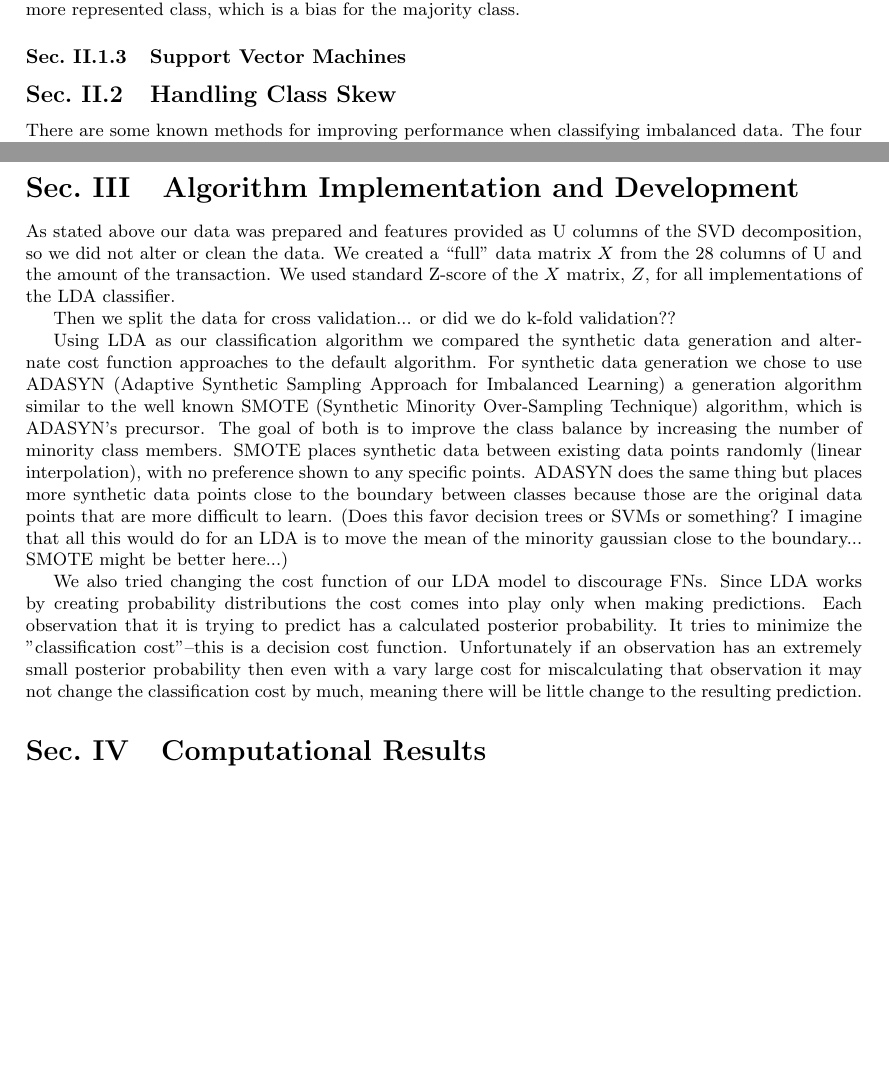
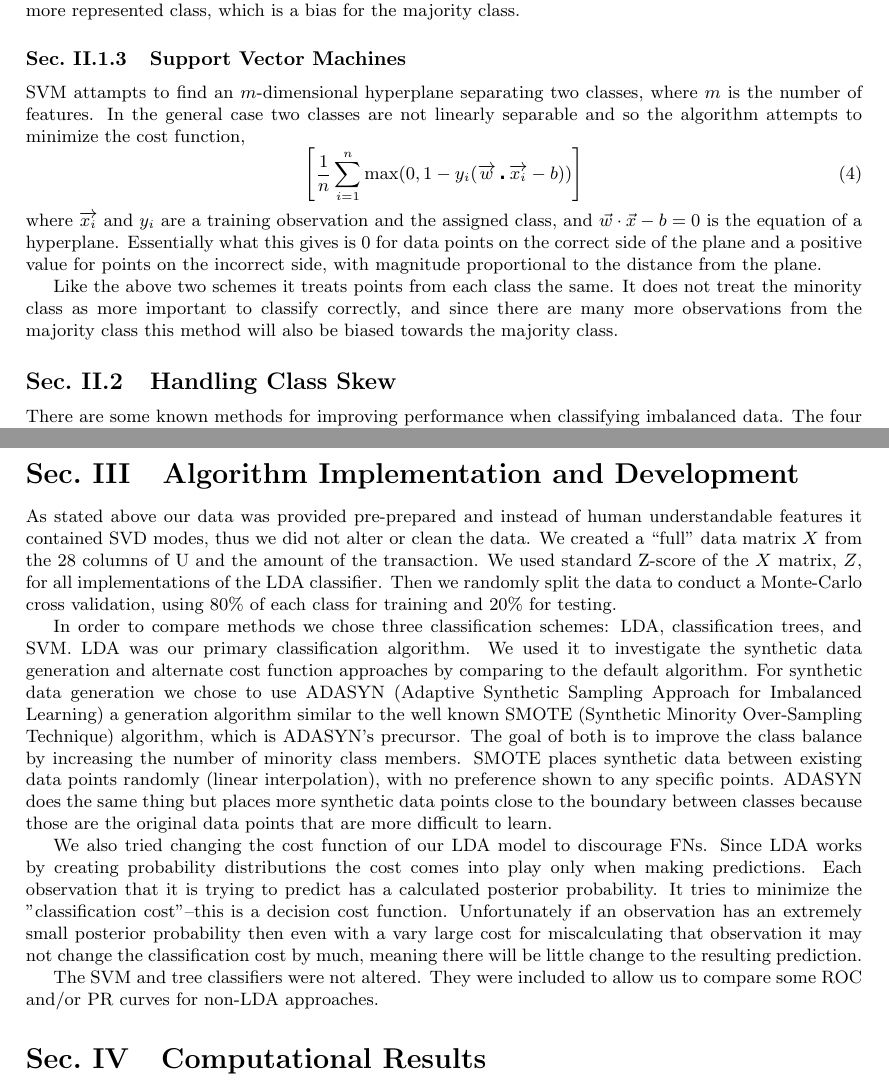
Before and after one commit to tcunnington/582_fraud, a LaTeX document (tex/burke_cunnington_582_project.tex): two parts of pages 2 and 4 of 6 before the commit and two parts of pages 2 and 3 of 6 after it, joined at a grey line, cut so that both start at the same text, the shorter picture padded with empty space. Compiled offline with pdfLaTeX.

Commit message:
algorithm section. MATLAB functions

```diff
--- a/tex/burke_cunnington_582_project.tex
+++ b/tex/burke_cunnington_582_project.tex
@@ -70,6 +70,14 @@ Note that the minimum you can acheive is 0 for a pure class and $0.50$ for half
 In the case of imbalanced data $p_k$ will always be very small for the minority class in the general case where the classes are highly overlapping. Even if the algorithm has narrowed down to a box that just barely contains all the minority class observations and just a small proportion of the majoirty class observations, it is still very possible that the number of majority class points in that space will be of a similar number or greater than the minority class. The Gini index naturally gives high weight to the more represented class, which is a bias for the majority class.
 
 \subsubsection{Support Vector Machines}
+SVM attampts to find an $m$-dimensional hyperplane separating two classes, where $m$ is the number of features.
+In the general case two classes are not linearly separable and so the algorithm attempts to minimize the cost function,
+\begin{equation}
+	\left[\frac{1}{n}\sum_{i=1}^{n}\max(0,1-y_{i}(\overrightarrow{w}\centerdot\overrightarrow{x_{i}}-b))\right]
+\end{equation}
+where $\overrightarrow{x_{i}}$ and $y_{i}$ are a training observation and the assigned class, and $\vec{w} \cdot {\vec {x}}-b=0$ is the equation of a hyperplane. Essentially what this gives is 0 for data points on the correct side of the plane and a positive value for points on the incorrect side, with magnitude proportional to the distance from the plane.
+
+Like the above two schemes it treats points from each class the same. It does not treat the minority class as more important to classify correctly, and since there are many more observations from the majority class this method will also be biased towards the majority class.
 
 \subsection{Handling Class Skew}
 There are some known methods for improving performance when classifying imbalanced data. The four common solution types are given here:
@@ -115,25 +120,24 @@ Many methods exist to compute both of these quantities, and confidence intervals
 
 \section{Algorithm Implementation and Development}
 
-As stated above our data was prepared and features provided as U columns of the SVD decomposition, so we did not alter or clean the data.
+As stated above our data was provided pre-prepared and instead of human understandable features it contained SVD modes, thus we did not alter or clean the data.
 We created a \say{full} data matrix $X$ from the 28 columns of U and the amount of the transaction.
 We used standard Z-score of the $X$ matrix, $Z$, for all implementations of the LDA classifier.
+Then we randomly split the data to conduct a Monte-Carlo cross validation, using 80\% of each class for training and 20\% for testing.
 
-Then we split the data for cross validation... or did we do k-fold validation??
-
-Using LDA as our classification algorithm we compared the synthetic data generation and alternate cost function approaches to the default algorithm.
+In order to compare methods we chose three classification schemes: LDA, classification trees, and SVM. LDA was our primary classification algorithm. We used it to investigate the synthetic data generation and alternate cost function approaches by comparing to the default algorithm.
 For synthetic data generation we chose to use ADASYN (Adaptive Synthetic Sampling Approach for Imbalanced Learning) a generation algorithm similar to the well known SMOTE (Synthetic Minority Over-Sampling Technique) algorithm, which is ADASYN's precursor.
 The goal of both is to improve the class balance by increasing the number of minority class members.
 SMOTE places synthetic data between existing data points randomly (linear interpolation), with no preference shown to any specific points.
 ADASYN does the same thing but places more synthetic data points close to the boundary between classes because those are the original data points that are more difficult to learn.
-(Does this favor decision trees or SVMs or something? I imagine that all this would do for an LDA is to move the mean of the minority gaussian close to the boundary...
-SMOTE might be better here...)
 
 We also tried changing the cost function of our LDA model to discourage FNs.
 Since LDA works by creating probability distributions the cost comes into play only when making predictions.
 Each observation that it is trying to predict has a calculated posterior probability.
 It tries to minimize the "classification cost"--this is a decision cost function.
 Unfortunately if an observation has an extremely small posterior probability then even with a vary large cost for miscalculating that observation it may not change the classification cost by much, meaning there will be little change to the resulting prediction.
+
+The SVM and tree classifiers were not altered. They were included to allow us to compare some ROC and/or PR curves for non-LDA approaches.
 
 \section{Computational Results}
 
```
Also changed, not shown: tex/burke_cunnington_582_project.tex (45 more changed lines), 1 other file.
